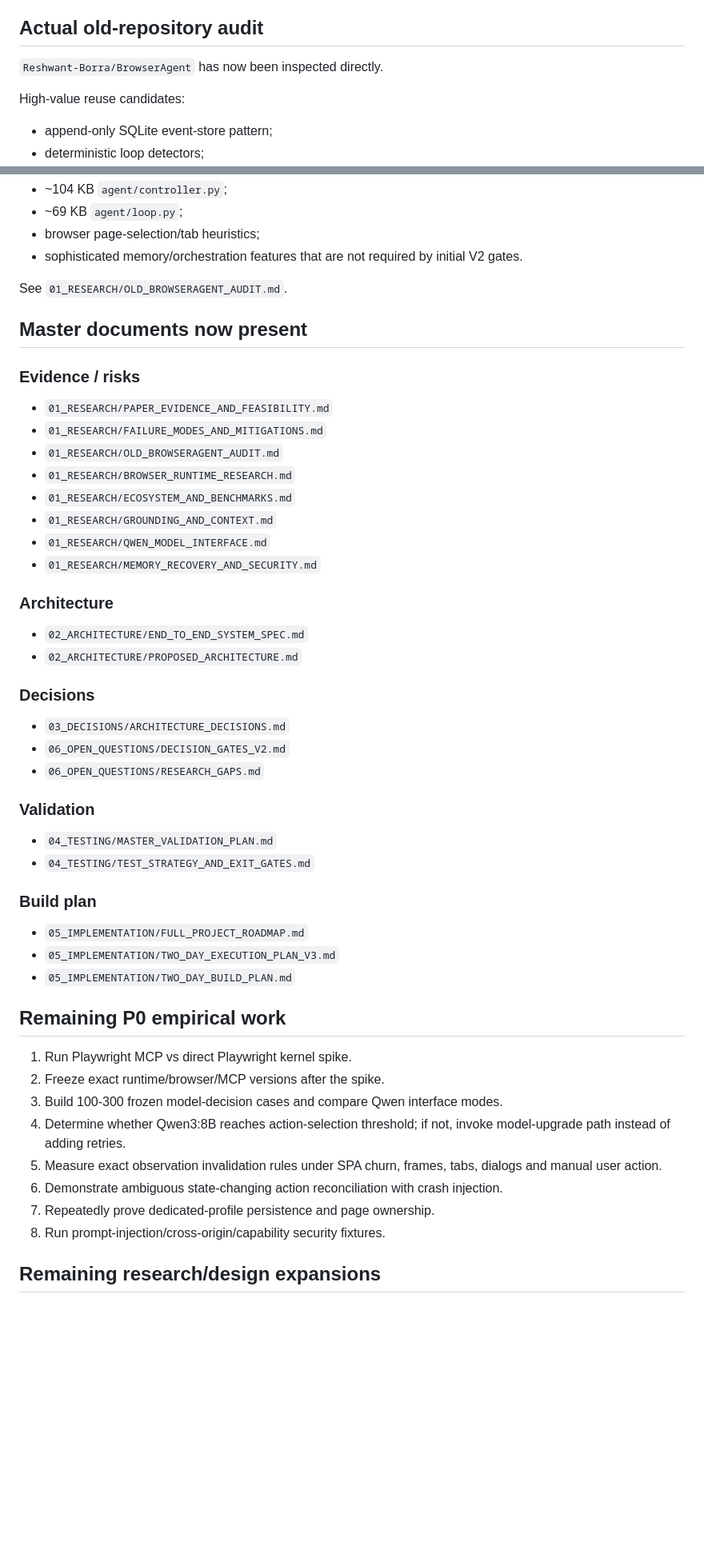
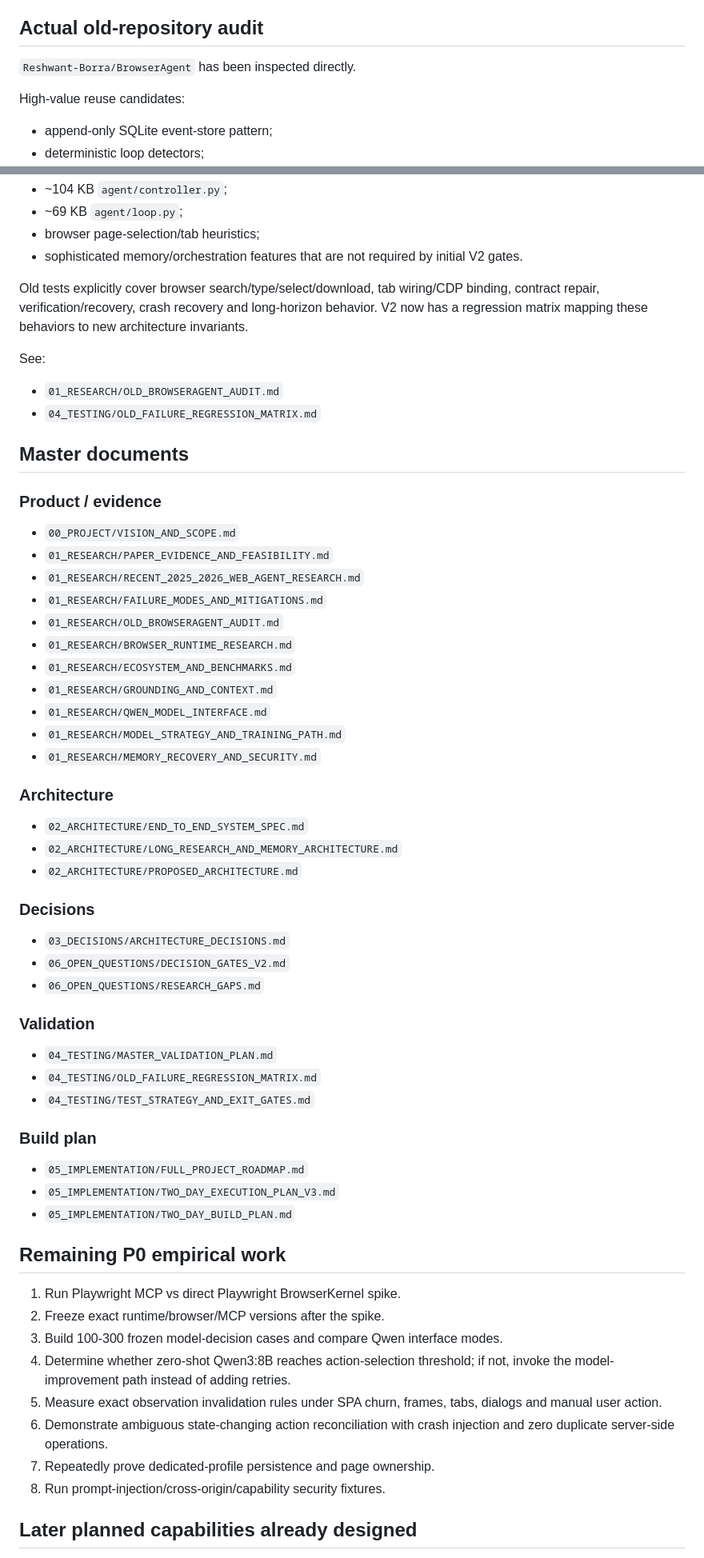
Before and after one commit to Reshwant-Borra/BrowserAgentV2, a Markdown page: RESEARCH_STATUS.md, 2 parts joined by grey strips. Shown at 80% size. Drawn GitHub-style; blank space fills up the shorter version.

```diff
--- a/RESEARCH_STATUS.md
+++ b/RESEARCH_STATUS.md
@@ -44,7 +69,7 @@ The evidence does **not** prove that zero-shot Qwen3:8B will meet our target. Th
 
 ## Actual old-repository audit
 
-`Reshwant-Borra/BrowserAgent` has now been inspected directly.
+`Reshwant-Borra/BrowserAgent` has been inspected directly.
 
 High-value reuse candidates:
 - append-only SQLite event-store pattern;
@@ -61,22 +86,30 @@ Major rewrite candidates:
 - browser page-selection/tab heuristics;
 - sophisticated memory/orchestration features that are not required by initial V2 gates.
 
-See `01_RESEARCH/OLD_BROWSERAGENT_AUDIT.md`.
+Old tests explicitly cover browser search/type/select/download, tab wiring/CDP binding, contract repair, verification/recovery, crash recovery and long-horizon behavior. V2 now has a regression matrix mapping these behaviors to new architecture invariants.
 
-## Master documents now present
+See:
+- `01_RESEARCH/OLD_BROWSERAGENT_AUDIT.md`
+- `04_TESTING/OLD_FAILURE_REGRESSION_MATRIX.md`
 
-### Evidence / risks
+## Master documents
+
+### Product / evidence
+- `00_PROJECT/VISION_AND_SCOPE.md`
 - `01_RESEARCH/PAPER_EVIDENCE_AND_FEASIBILITY.md`
+- `01_RESEARCH/RECENT_2025_2026_WEB_AGENT_RESEARCH.md`
 - `01_RESEARCH/FAILURE_MODES_AND_MITIGATIONS.md`
 - `01_RESEARCH/OLD_BROWSERAGENT_AUDIT.md`
 - `01_RESEARCH/BROWSER_RUNTIME_RESEARCH.md`
 - `01_RESEARCH/ECOSYSTEM_AND_BENCHMARKS.md`
 - `01_RESEARCH/GROUNDING_AND_CONTEXT.md`
 - `01_RESEARCH/QWEN_MODEL_INTERFACE.md`
+- `01_RESEARCH/MODEL_STRATEGY_AND_TRAINING_PATH.md`
 - `01_RESEARCH/MEMORY_RECOVERY_AND_SECURITY.md`
 
 ### Architecture
 - `02_ARCHITECTURE/END_TO_END_SYSTEM_SPEC.md`
+- `02_ARCHITECTURE/LONG_RESEARCH_AND_MEMORY_ARCHITECTURE.md`
 - `02_ARCHITECTURE/PROPOSED_ARCHITECTURE.md`
 
 ### Decisions
@@ -86,6 +119,7 @@ See `01_RESEARCH/OLD_BROWSERAGENT_AUDIT.md`.
 
 ### Validation
 - `04_TESTING/MASTER_VALIDATION_PLAN.md`
+- `04_TESTING/OLD_FAILURE_REGRESSION_MATRIX.md`
 - `04_TESTING/TEST_STRATEGY_AND_EXIT_GATES.md`
 
 ### Build plan
@@ -95,14 +129,14 @@ See `01_RESEARCH/OLD_BROWSERAGENT_AUDIT.md`.
 
 ## Remaining P0 empirical work
 
-1. Run Playwright MCP vs direct Playwright kernel spike.
+1. Run Playwright MCP vs direct Playwright BrowserKernel spike.
 2. Freeze exact runtime/browser/MCP versions after the spike.
 3. Build 100-300 frozen model-decision cases and compare Qwen interface modes.
-4. Determine whether Qwen3:8B reaches action-selection threshold; if not, invoke model-upgrade path instead of adding retries.
+4. Determine whether zero-shot Qwen3:8B reaches action-selection threshold; if not, invoke the model-improvement path instead of adding retries.
 5. Measure exact observation invalidation rules under SPA churn, frames, tabs, dialogs and manual user action.
-6. Demonstrate ambiguous state-changing action reconciliation with crash injection.
+6. Demonstrate ambiguous state-changing action reconciliation with crash injection and zero duplicate server-side operations.
 7. Repeatedly prove dedicated-profile persistence and page ownership.
 8. Run prompt-injection/cross-origin/capability security fixtures.
 
-## Remaining research/design expansions
+## Later planned capabilities already designed
 
```
Also changed, not shown: other parts of RESEARCH_STATUS.md (+52 -26 lines).
